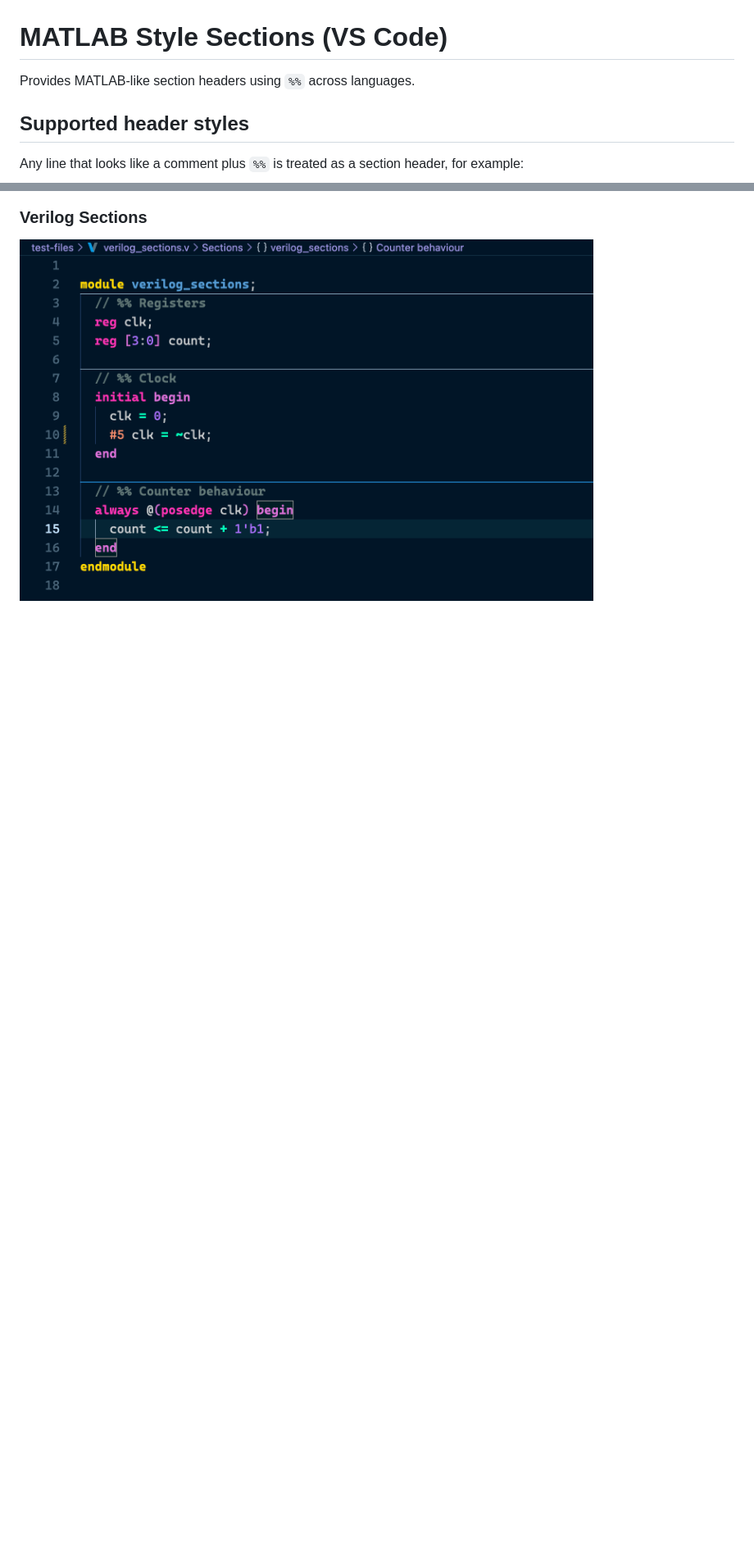
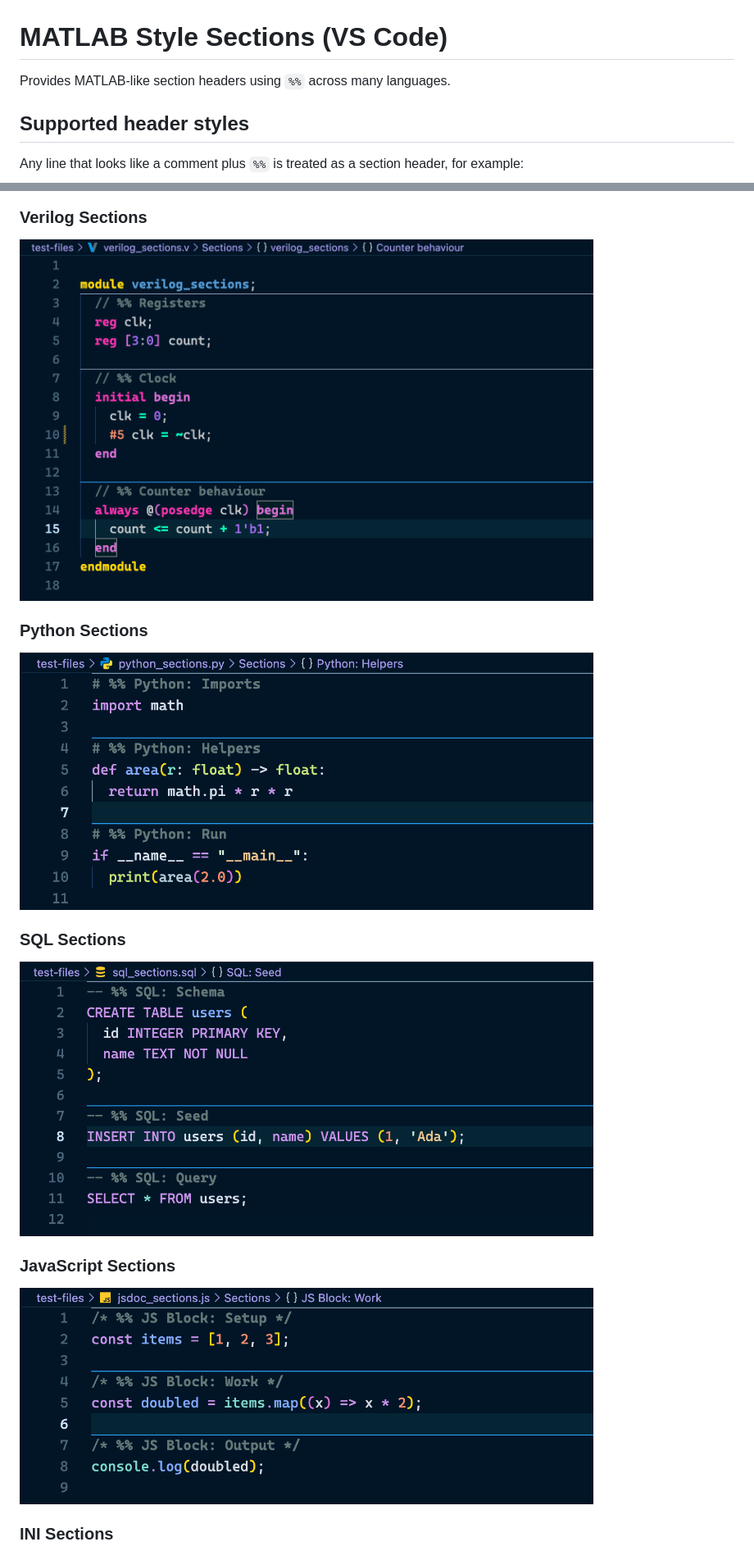
Before and after one commit to yismailsaadelgedawy/VSCode-Sections-Extension, a Markdown page: README.md, 2 parts joined by grey strips. Shown: that part at 82% size. Rendered like a GitHub page; pictures changed too: showcase_images/JS.png (added), showcase_images/Python.png (added), showcase_images/SQL.png (added); blank space fills up the shorter version.

Commit message:
Added more images

```diff
--- a/README.md
+++ b/README.md
@@ -1,6 +1,6 @@
 # MATLAB Style Sections (VS Code)
 
-Provides MATLAB-like section headers using `%%` across languages.
+Provides MATLAB-like section headers using `%%` across many languages.
 
 ## Supported header styles
 
@@ -45,3 +45,18 @@ Any line that looks like a comment plus `%%` is treated as a section header, for
 ### Verilog Sections
 
 <img src="showcase_images/Verilog.png" alt="Verilog sections" width="700" />
+
+### Python Sections
+
+<img src="showcase_images/Python.png" alt="Python sections" width="700" />
+
+### SQL Sections
+
+<img src="showcase_images/SQL.png" alt="SQL sections" width="700" />
+
+### JavaScript Sections
+
+<img src="showcase_images/JS.png" alt="JavaScript sections" width="700" />
+
+### INI Sections
+
```
Also changed, not shown: other parts of README.md (+6 -1 lines), showcase_images/INI.png (added), showcase_images/TXT.png (added), 2 other files.
